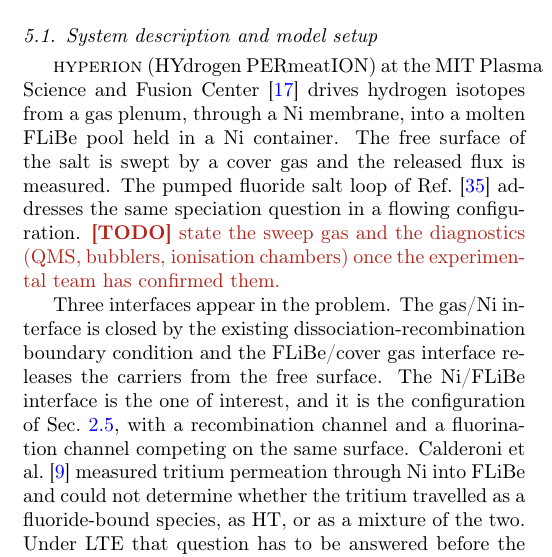
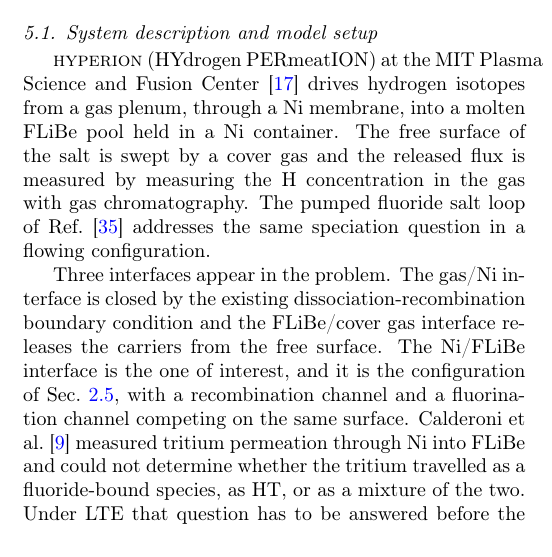
Before and after one commit to festim-dev/interface-models, a LaTeX paper (main.tex): part of one column of page 11 of 21, cut so that both start at the same text. Compiled offline with pdfLaTeX.

Commit message:
Updates from Overleaf

```diff
--- a/main.tex
+++ b/main.tex
@@ -1240,11 +1240,9 @@ require.
 \HYPERION{} (HYdrogen PERmeatION) at the MIT Plasma Science and Fusion Center
 \cite{hyperion_facility} drives hydrogen isotopes from a gas plenum, through a
 Ni membrane, into a molten FLiBe pool held in a Ni container. The free surface of
-the salt is swept by a cover gas and the released flux is measured. The pumped
+the salt is swept by a cover gas and the released flux is measured by measuring the H concentration in the gas with gas chromatography. The pumped
 fluoride salt loop of Ref.~\cite{fuerst_molten_2025} addresses the same
 speciation question in a flowing configuration.
-\TODO{state the sweep gas and the diagnostics (QMS, bubblers, ionisation
-chambers) once the experimental team has confirmed them.}
 
 Three interfaces appear in the problem. The gas/Ni interface is closed by the
 existing dissociation-recombination boundary condition and the FLiBe/cover gas
```
